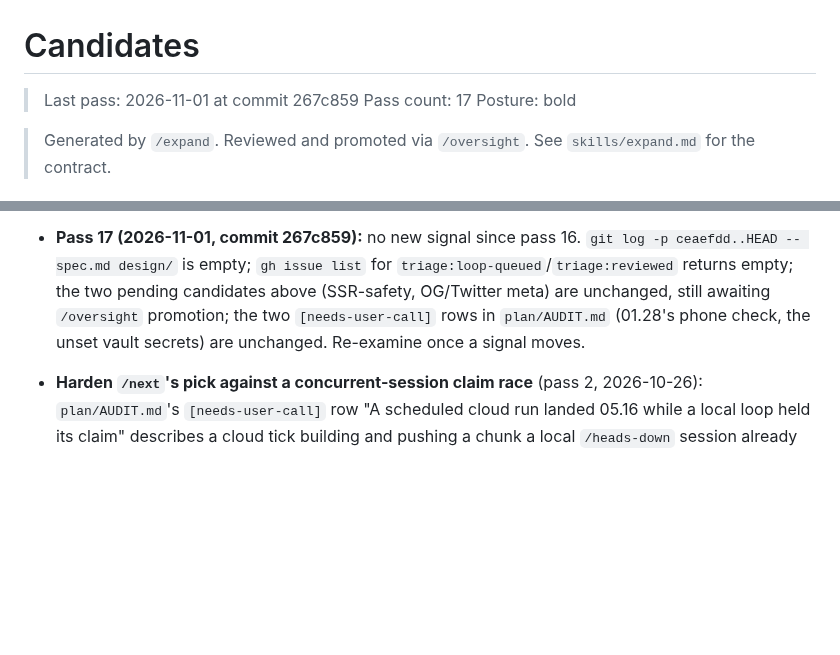
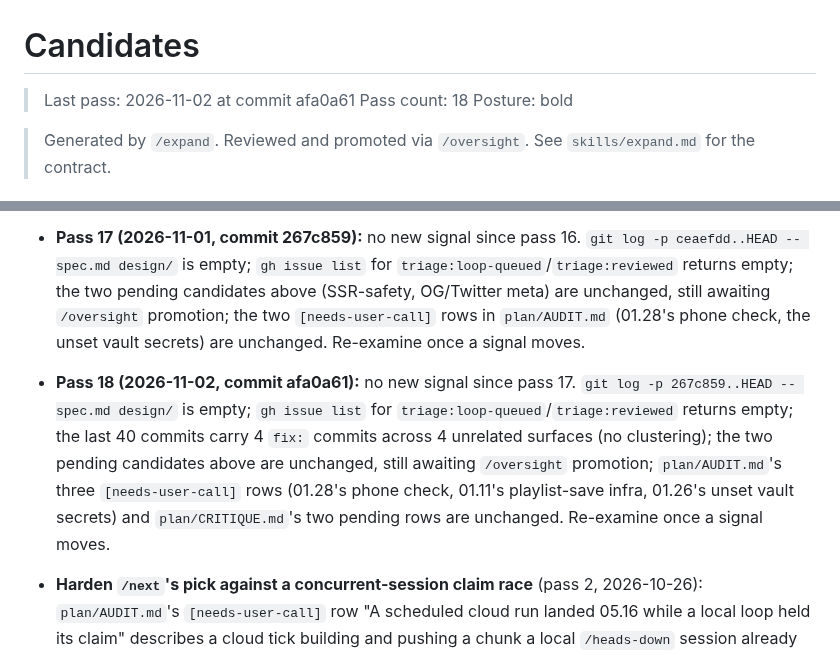
Before and after one commit to no-trbl-2-u/mood-read, a Markdown page: plan/CANDIDATES.md, 2 parts joined by grey strips. Drawn GitHub-style; blank space fills up the shorter version.

Commit message:
expand: pass 18 — no candidates
No new signal since pass 17: spec.md/design/ diff empty since
267c859, no triage:loop-queued/reviewed issues, 4 fix: commits in
the last 40 across 4 unrelated surfaces (no clustering). The two
pending candidates (SSR-safe providers, OG/Twitter meta) and
AUDIT.md's needs-user-call rows are unchanged.

Posture: bold. Promotion gated by /oversight.

Cloud-Run: https://github.com/no-trbl-2-u/mood-read/actions/runs/41398945783

```diff
--- a/plan/CANDIDATES.md
+++ b/plan/CANDIDATES.md
@@ -1,7 +1,7 @@
 # Candidates
 
-> Last pass: 2026-11-01 at commit 267c859
-> Pass count: 17
+> Last pass: 2026-11-02 at commit afa0a61
+> Pass count: 18
 > Posture: bold
 
 > Generated by `/expand`. Reviewed and promoted via
@@ -99,6 +99,13 @@ build plan)
   `[needs-user-call]` rows in `plan/AUDIT.md` (01.28's phone check, the unset vault secrets) are unchanged.
   Re-examine once a signal moves.
 
+- **Pass 18 (2026-11-02, commit afa0a61):** no new signal since pass 17. `git log -p 267c859..HEAD -- spec.md
+  design/` is empty; `gh issue list` for `triage:loop-queued`/`triage:reviewed` returns empty; the last 40
+  commits carry 4 `fix:` commits across 4 unrelated surfaces (no clustering); the two pending candidates above
+  are unchanged, still awaiting `/oversight` promotion; `plan/AUDIT.md`'s three `[needs-user-call]` rows
+  (01.28's phone check, 01.11's playlist-save infra, 01.26's unset vault secrets) and `plan/CRITIQUE.md`'s two
+  pending rows are unchanged. Re-examine once a signal moves.
+
 - **Harden `/next`'s pick against a concurrent-session claim race** (pass 2, 2026-10-26): `plan/AUDIT.md`'s
   `[needs-user-call]` row "A scheduled cloud run landed 05.16 while a local loop held its claim" describes a
   cloud tick building and pushing a chunk a local `/heads-down` session already held and was gating, costing
```
